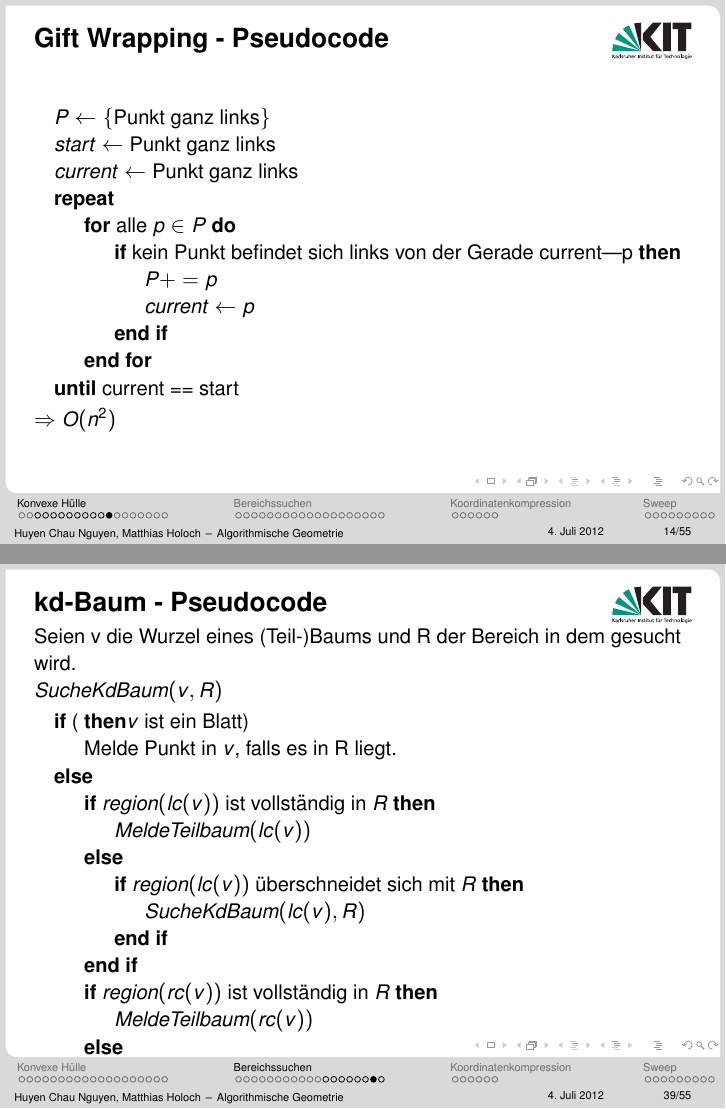
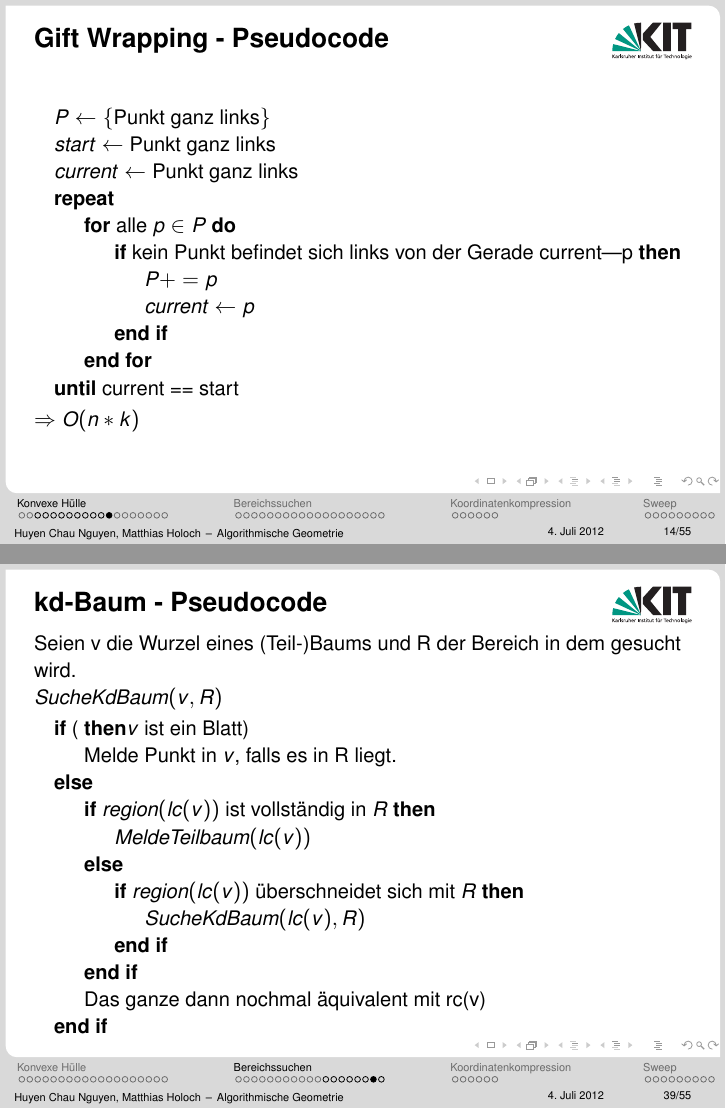
Before and after one commit to Cakem1x/icpcComputationalGeometry, LaTeX slides (computationalGeometry.tex, which reads chapters/2_rangeQuery.tex): pages 18 and 85 of 145 before the commit and pages 17 and 84 of 144 after it, joined at a grey line. Compiled offline with pdfLaTeX.

Commit message:
hopefully last commit

```diff
--- a/chapters/2_rangeQuery.tex
+++ b/chapters/2_rangeQuery.tex
@@ -291,15 +292,9 @@ Bereichssuche für [61, 90]
 			\If{$region(lc(v)) \mbox{ überschneidet sich mit } R$}
 				\State $SucheKdBaum(lc(v),R)$
 			\EndIf
-		\EndIf
+		\EndIf}
 		\pause
-		\If {$region(rc(v))\mbox{ ist vollständig in }R$}
-			\State $MeldeTeilbaum(rc(v))$
-		\Else
-			\If{$region(rc(v)) \mbox{ überschneidet sich mit } R$}
-				\State $SucheKdBaum(rc(v),R)$
-			\EndIf
-		\EndIf}
+		\State $\mbox{Das ganze dann nochmal äquivalent mit rc(v)}$
 	\EndIf
 	\end{algorithmic}
 \end{frame}
```
Also changed, not shown: chapters/1_convexHull.tex (+2 -2 lines), chapters/2_rangeQuery.tex (1 more changed lines).
